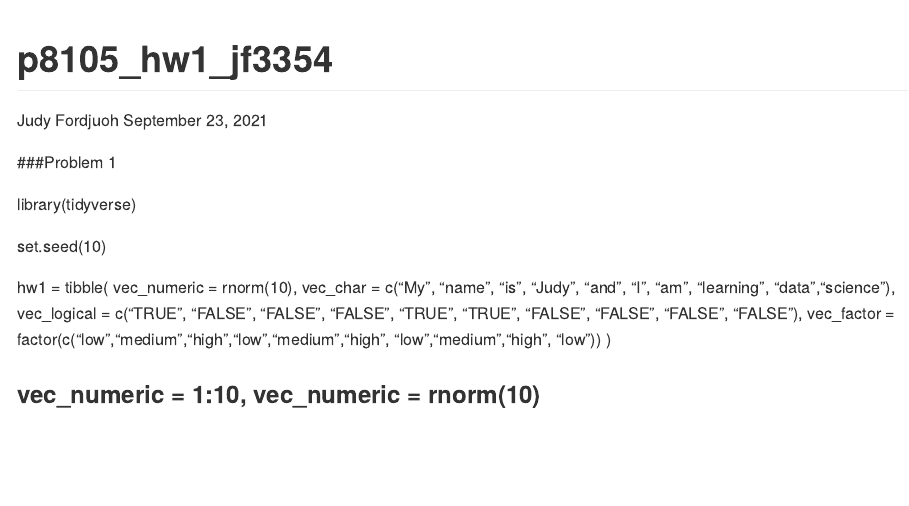
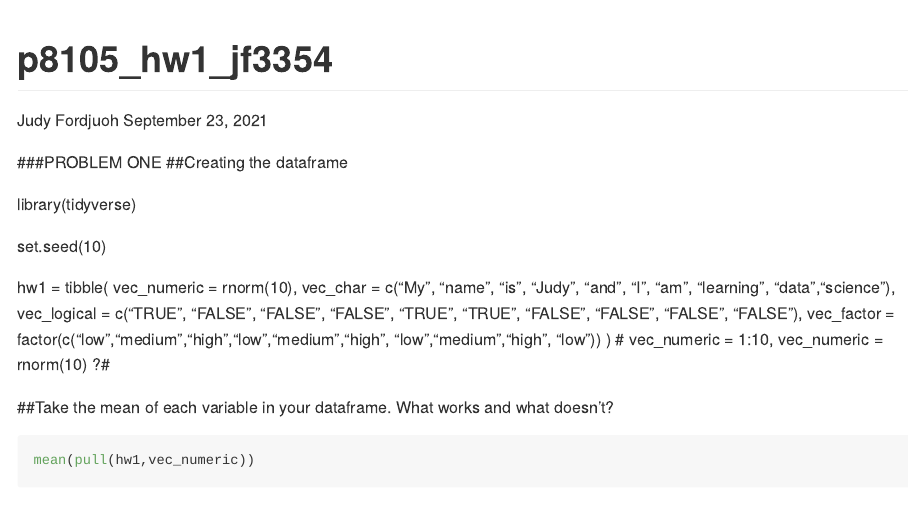
Before and after one commit to jfordjuoh/p8105_hw1_jf3354, an R Markdown document (p8105_hw1_jf3354.Rmd): the page in a window 1100 px wide, from its top. Rendered offline with R 4.5, knitr and Pandoc, with nearby package versions; some code elsewhere in the file could not run offline; common packages that the code uses without loading them are loaded.

Commit message:
calculated the means

````diff
--- a/p8105_hw1_jf3354.Rmd
+++ b/p8105_hw1_jf3354.Rmd
@@ -5,7 +5,8 @@ date: September 23, 2021
 output: github_document
 
 ---
-###Problem 1
+###PROBLEM ONE
+##Creating the dataframe
 
 library(tidyverse)
 
@@ -17,5 +18,9 @@ hw1 = tibble(
     vec_logical = c("TRUE", "FALSE", "FALSE", "FALSE", "TRUE", "TRUE", "FALSE", "FALSE", "FALSE", "FALSE"),
     vec_factor = factor(c("low","medium","high","low","medium","high", "low","medium","high", "low"))
   )
+#  vec_numeric = 1:10, vec_numeric = rnorm(10) ?#
 
-###  vec_numeric = 1:10, vec_numeric = rnorm(10)
+##Take the mean of each variable in your dataframe. What works and what doesn’t?
+
+```{r}
+mean(pull(hw1,vec_numeric))
````
Also changed, not shown: p8105_hw1_jf3354.Rmd (7 more changed lines).
